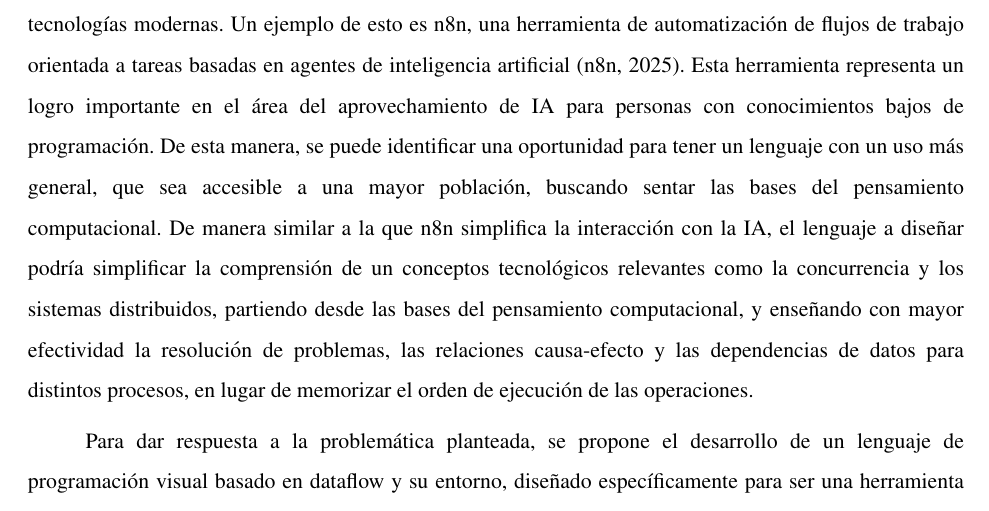
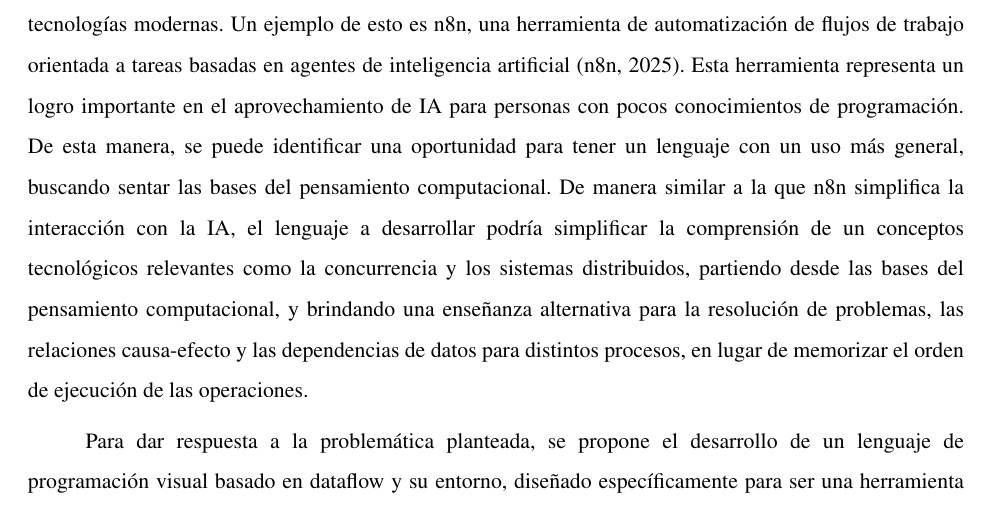
Before and after one commit to gabrielmj23/informe-trabajo-de-grado, a LaTeX document (main/GraffeRoberth MendezGabriel TG.tex, which reads main/content/chapter.1/1.problem-statement.tex): part of page 16 of 116, cut so that both start at the same text. Compiled offline with pdfLaTeX.

Commit message:
Refine problem statement section for clarity; update terminology related to programming knowledge and enhance explanation of dataflow tools in modern technology contexts.

```diff
--- a/main/content/chapter.1/1.problem-statement.tex
+++ b/main/content/chapter.1/1.problem-statement.tex
@@ -14,6 +14,6 @@ Si bien se ha tenido éxito utilizando la programación en bloques orientada al
 
 Estudios recientes han comenzado a evidenciar el potencial de la programación basada en flujos para superar estas barreras. Un ejemplo destacado es M-flow, una plataforma diseñada para enseñar conceptos computacionales a niños a través de la creación musical \cite{mflow2023}. Las investigaciones sobre esta herramienta concluyen que el paradigma de flujos de datos resulta altamente intuitivo, mitigando la frustración asociada a la sintaxis y aumentando significativamente la autoeficacia y el compromiso de los estudiantes hacia la programación. Sin embargo, a pesar de su éxito pedagógico, M-flow presenta una limitación importante, al estar diseñada estrictamente para un dominio específico. Esta restricción a la manipulación de eventos sonoros, hace que carezca de la completitud de Turing y de la versatilidad de un lenguaje de propósito general. A diferencia de entornos como Scratch, que ofrecen ``muros anchos'' \cite{resnicketal2009} para permitir la creación de simulaciones, videojuegos o la resolución de problemas lógicos y matemáticos abstractos, las alternativas de dataflow actuales orientadas a niños no poseen esta capacidad expresiva universal.
 
-Es importante destacar que las herramientas de dataflow pueden ser de gran utilidad en contextos de tecnologías modernas. Un ejemplo de esto es n8n, una herramienta de automatización de flujos de trabajo orientada a tareas basadas en agentes de inteligencia artificial \cite{n8n2025}. Esta herramienta representa un logro importante en el área del aprovechamiento de IA para personas con conocimientos bajos de programación. De esta manera, se puede identificar una oportunidad para tener un lenguaje con un uso más general, que sea accesible a una mayor población, buscando sentar las bases del pensamiento computacional. De manera similar a la que n8n simplifica la interacción con la IA, el lenguaje a diseñar podría simplificar la comprensión de un conceptos tecnológicos relevantes como la concurrencia y los sistemas distribuidos, partiendo desde las bases del pensamiento computacional, y enseñando con mayor efectividad la resolución de problemas, las relaciones causa-efecto y las dependencias de datos para distintos procesos, en lugar de memorizar el orden de ejecución de las operaciones.
+Es importante destacar que las herramientas de dataflow pueden ser de gran utilidad en contextos de tecnologías modernas. Un ejemplo de esto es n8n, una herramienta de automatización de flujos de trabajo orientada a tareas basadas en agentes de inteligencia artificial \cite{n8n2025}. Esta herramienta representa un logro importante en el aprovechamiento de IA para personas con pocos conocimientos de programación. De esta manera, se puede identificar una oportunidad para tener un lenguaje con un uso más general, buscando sentar las bases del pensamiento computacional. De manera similar a la que n8n simplifica la interacción con la IA, el lenguaje a desarrollar podría simplificar la comprensión de un conceptos tecnológicos relevantes como la concurrencia y los sistemas distribuidos, partiendo desde las bases del pensamiento computacional, y brindando una enseñanza alternativa para la resolución de problemas, las relaciones causa-efecto y las dependencias de datos para distintos procesos, en lugar de memorizar el orden de ejecución de las operaciones.
 
 Para dar respuesta a la problemática planteada, se propone el desarrollo de un lenguaje de programación visual basado en dataflow y su entorno, diseñado específicamente para ser una herramienta educativa que haga accesible, intuitiva y atractiva la formación del pensamiento computacional en niños y jóvenes de 8 a 16 años.
```
